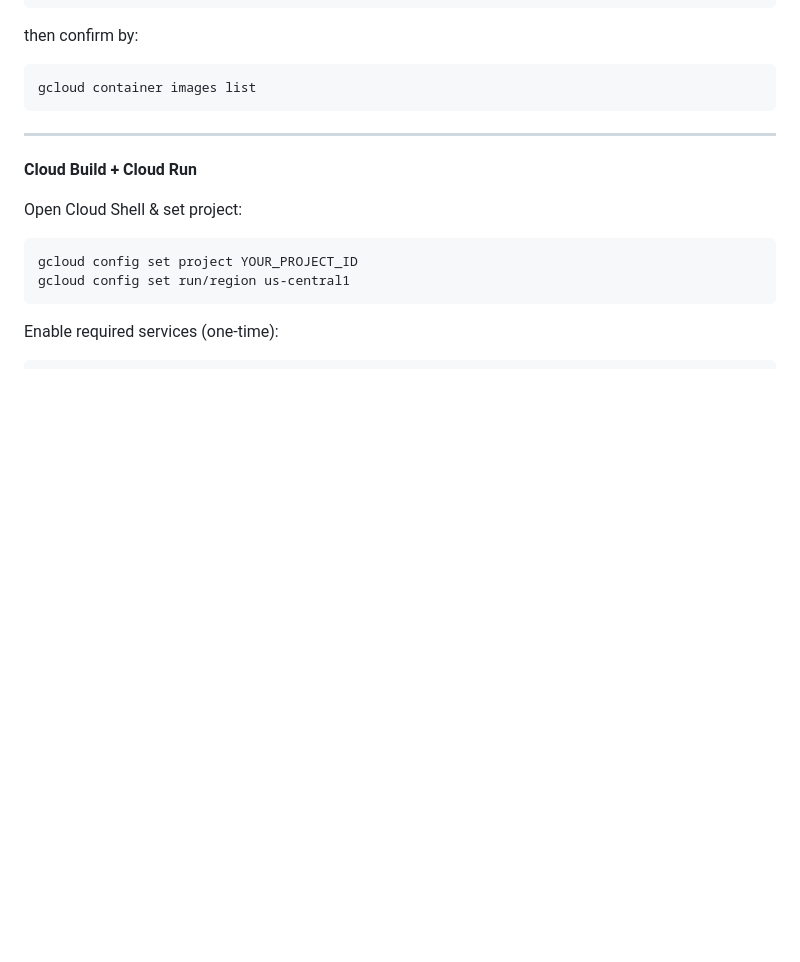
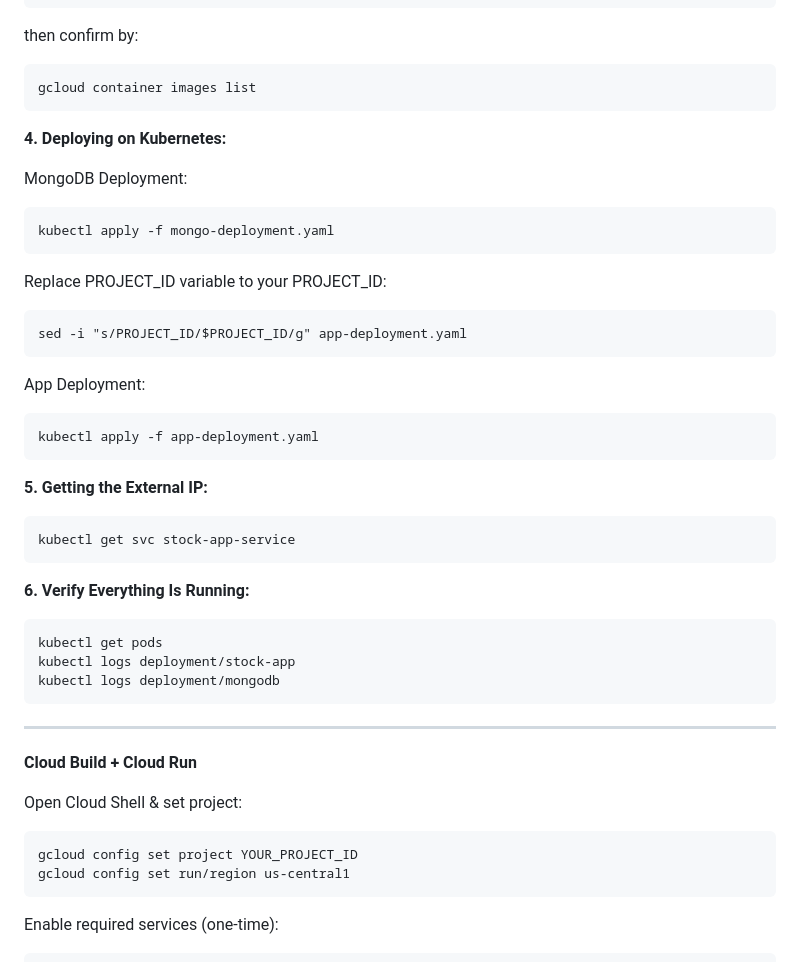
Before and after one commit to saketh1809/stock-project, a Markdown page: README.md, the part around the change. GitHub-like rendering; blank space fills up the shorter version.

```diff
--- a/README.md
+++ b/README.md
@@ -104,6 +104,29 @@ then confirm by:
     gcloud container images list
 
 
+**4. Deploying on Kubernetes:**
+
+MongoDB Deployment:
+
+    kubectl apply -f mongo-deployment.yaml
+
+Replace PROJECT_ID variable to your PROJECT_ID:
+
+    sed -i "s/PROJECT_ID/$PROJECT_ID/g" app-deployment.yaml
+
+App Deployment:
+
+    kubectl apply -f app-deployment.yaml
+
+**5. Getting the External IP:**
+
+    kubectl get svc stock-app-service
+
+**6. Verify Everything Is Running:**
+
+    kubectl get pods
+    kubectl logs deployment/stock-app
+    kubectl logs deployment/mongodb
 
 
 ---------------------------------------------------------------------------------------------------------
```
